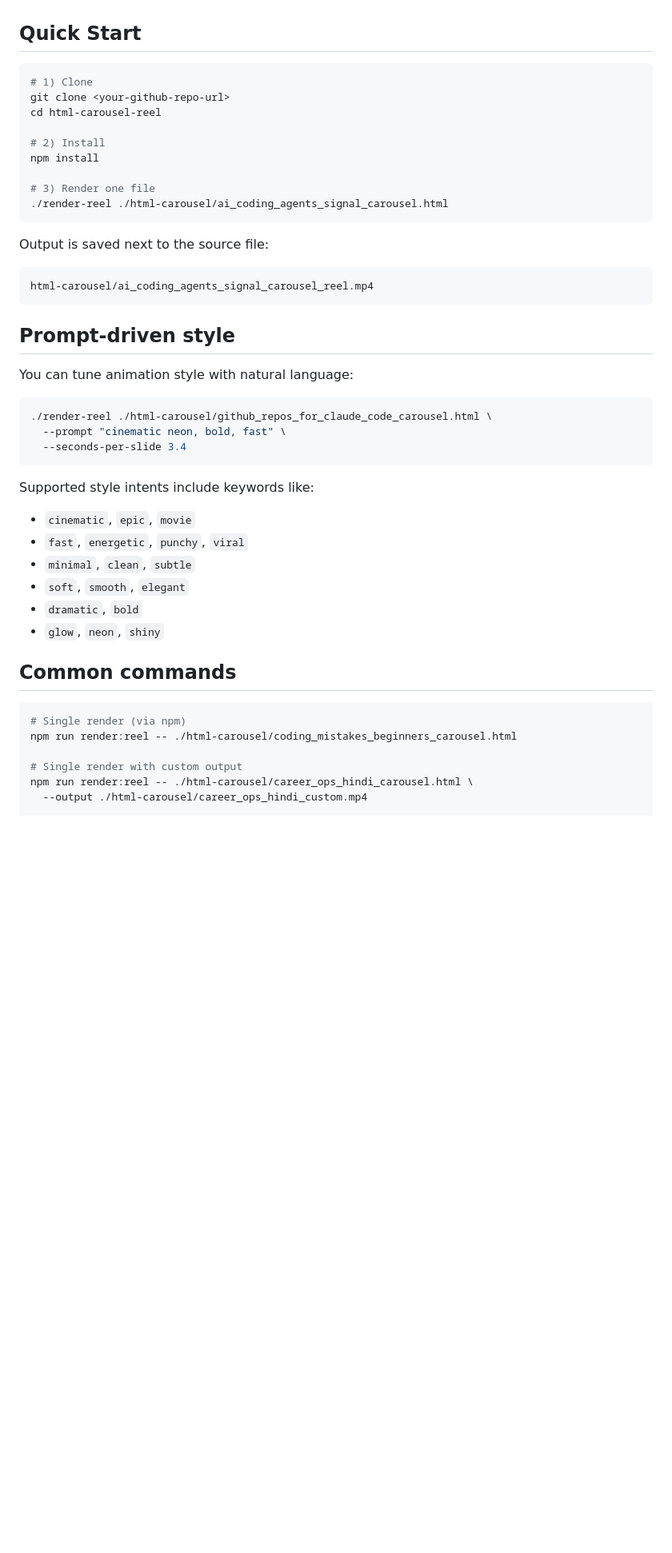
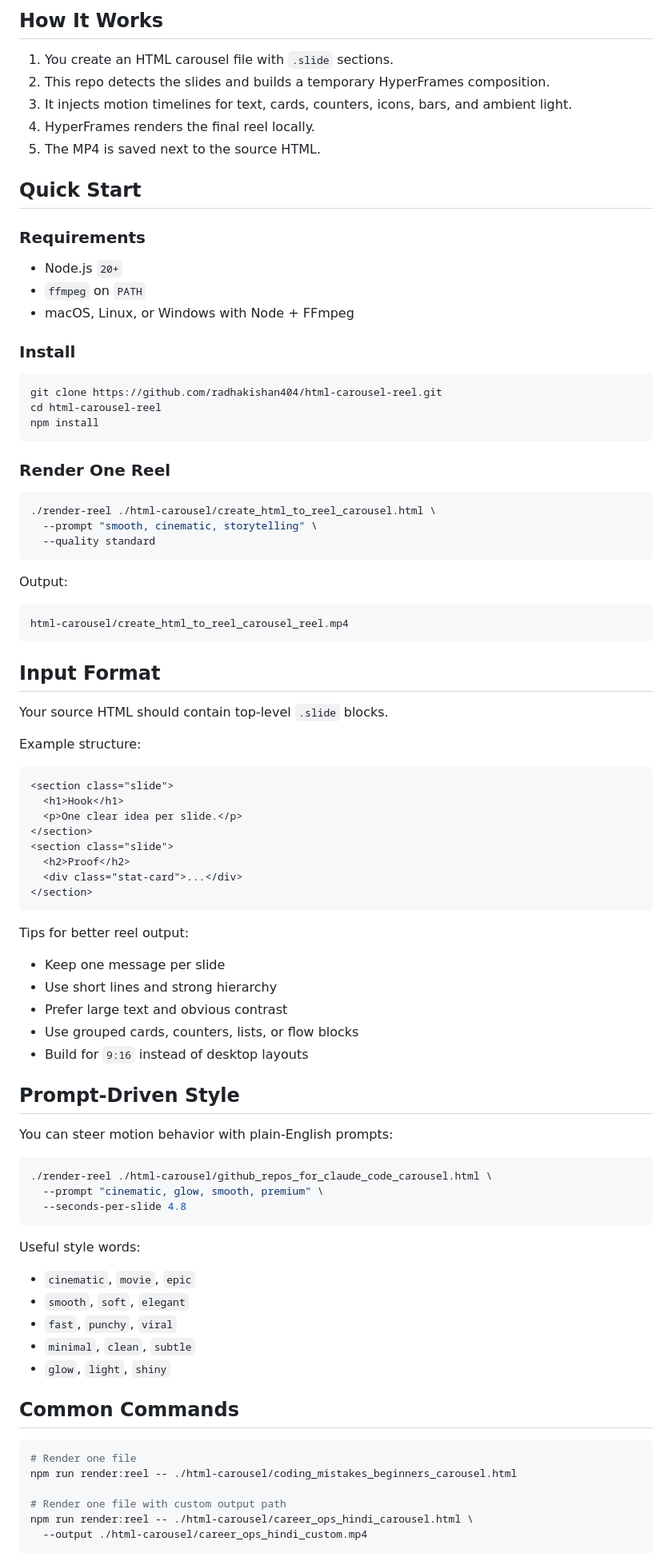
Before and after one commit to radhakishan404/html-carousel-reel, a Markdown page: README.md, the part around the change printed below. Shown: that part at 80% size. Rendered like a GitHub page; blank space fills up the shorter version.

````diff
--- a/README.md
+++ b/README.md
@@ -24,49 +31,91 @@ No paid API required. Runs on your machine.
+## How It Works
+
+1. You create an HTML carousel file with `.slide` sections.
+2. This repo detects the slides and builds a temporary HyperFrames composition.
+3. It injects motion timelines for text, cards, counters, icons, bars, and ambient light.
+4. HyperFrames renders the final reel locally.
+5. The MP4 is saved next to the source HTML.
 
 ## Quick Start
 
+### Requirements
+
+- Node.js `20+`
+- `ffmpeg` on `PATH`
+- macOS, Linux, or Windows with Node + FFmpeg
+
+### Install
+
 ```bash
-# 1) Clone
-git clone <your-github-repo-url>
+git clone https://github.com/radhakishan404/html-carousel-reel.git
 cd html-carousel-reel
-
-# 2) Install
 npm install
-
-# 3) Render one file
-./render-reel ./html-carousel/ai_coding_agents_signal_carousel.html
 ```
 
-Output is saved next to the source file:
+### Render One Reel
+
+```bash
+./render-reel ./html-carousel/create_html_to_reel_carousel.html \
+  --prompt "smooth, cinematic, storytelling" \
+  --quality standard
+```
+
+Output:
 
 ```text
-html-carousel/ai_coding_agents_signal_carousel_reel.mp4
+html-carousel/create_html_to_reel_carousel_reel.mp4
 ```
 
-## Prompt-driven style
+## Input Format
 
-You can tune animation style with natural language:
+Your source HTML should contain top-level `.slide` blocks.
+
+Example structure:
+
+```html
+<section class="slide">
+  <h1>Hook</h1>
+  <p>One clear idea per slide.</p>
+</section>
+<section class="slide">
+  <h2>Proof</h2>
+  <div class="stat-card">...</div>
+</section>
+```
+
+Tips for better reel output:
+
+- Keep one message per slide
+- Use short lines and strong hierarchy
+- Prefer large text and obvious contrast
+- Use grouped cards, counters, lists, or flow blocks
+- Build for `9:16` instead of desktop layouts
+
+## Prompt-Driven Style
+
+You can steer motion behavior with plain-English prompts:
 
 ```bash
 ./render-reel ./html-carousel/github_repos_for_claude_code_carousel.html \
-  --prompt "cinematic neon, bold, fast" \
-  --seconds-per-slide 3.4
+  --prompt "cinematic, glow, smooth, premium" \
+  --seconds-per-slide 4.8
 ```
 
-Supported style intents include keywords like:
-- `cinematic`, `epic`, `movie`
-- `fast`, `energetic`, `punchy`, `viral`
+Useful style words:
+
+- `cinematic`, `movie`, `epic`
+- `smooth`, `soft`, `elegant`
+- `fast`, `punchy`, `viral`
 - `minimal`, `clean`, `subtle`
-- `soft`, `smooth`, `elegant`
-- `dramatic`, `bold`
-- `glow`, `neon`, `shiny`
+- `glow`, `light`, `shiny`
 
-## Common commands
+## Common Commands
 
 ```bash
-# Single render (via npm)
+# Render one file
 npm run render:reel -- ./html-carousel/coding_mistakes_beginners_carousel.html
 
-# Single render with custom output
+# Render one file with custom output path
 npm run render:reel -- ./html-carousel/career_ops_hindi_carousel.html \
   --output ./html-carousel/career_ops_hindi_custom.mp4
 
````
Also changed, not shown: other parts of README.md (+58 -43 lines), docs/demo/demo-creator.png (added), docs/demo/demo-cta.png (added), docs/demo/demo-flow.png (added), docs/demo/demo-hero.png (added), 2 other files.
